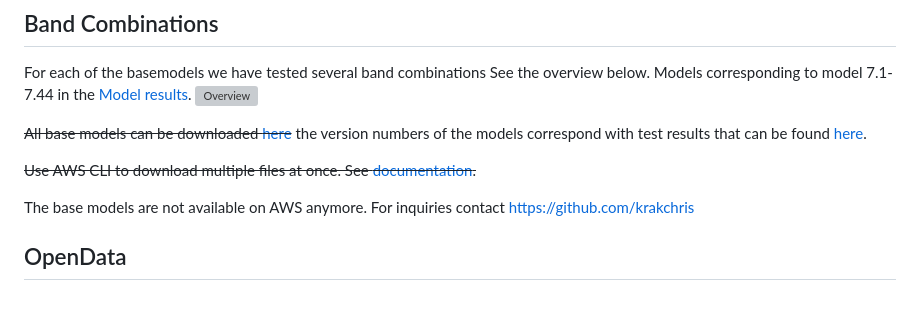
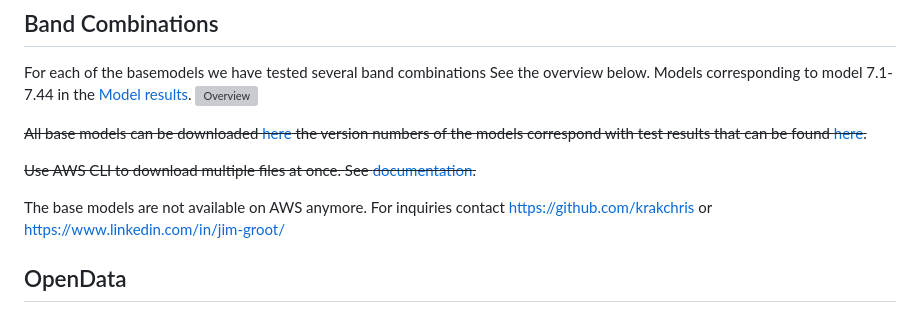
Before and after one commit to krakchris/TreeTect, a Markdown page: README.md, the part around the change. Drawn GitHub-style; grey boxes are pictures that could not be loaded.

Commit message:
Update README.md add contact details for access to models

```diff
--- a/README.md
+++ b/README.md
@@ -63,11 +63,11 @@ For each of the basemodels we have tested several band combinations
 See the overview below. Models corresponding to model 7.1-7.44 in the [Model results](https://docs.google.com/spreadsheets/d/1CAtNzGuJZoV0UGW9JCfyKVykT1zLlwnTJwGUx2GHAgY/edit?usp=sharing).
 ![Overview](https://user-images.githubusercontent.com/32303294/101372094-cb853580-38ab-11eb-9068-faa4faadac30.jpg)
 
-~~All base models can be downloaded [here](https://gcw-treetect-tree-detection-public.s3.us-east-2.amazonaws.com/index.html#Models/worldview/development/)~~ the version numbers of the models correspond with test results that can be found [here](https://docs.google.com/spreadsheets/d/1CAtNzGuJZoV0UGW9JCfyKVykT1zLlwnTJwGUx2GHAgY/edit?usp=sharing).
+~~All base models can be downloaded [here](https://gcw-treetect-tree-detection-public.s3.us-east-2.amazonaws.com/index.html#Models/worldview/development/) the version numbers of the models correspond with test results that can be found [here](https://docs.google.com/spreadsheets/d/1CAtNzGuJZoV0UGW9JCfyKVykT1zLlwnTJwGUx2GHAgY/edit?usp=sharing).~~
 
 ~~Use AWS CLI to download multiple files at once. See [documentation](https://awscli.amazonaws.com/v2/documentation/api/latest/reference/s3/cp.html).~~
 
-The base models are not available on AWS anymore. For inquiries contact https://github.com/krakchris
+The base models are not available on AWS anymore. For inquiries contact https://github.com/krakchris or https://www.linkedin.com/in/jim-groot/
 
 ## OpenData
 Treetect is tested on Worldview-2/3, Pleiades and SkySat and Aerial imagery.
```
